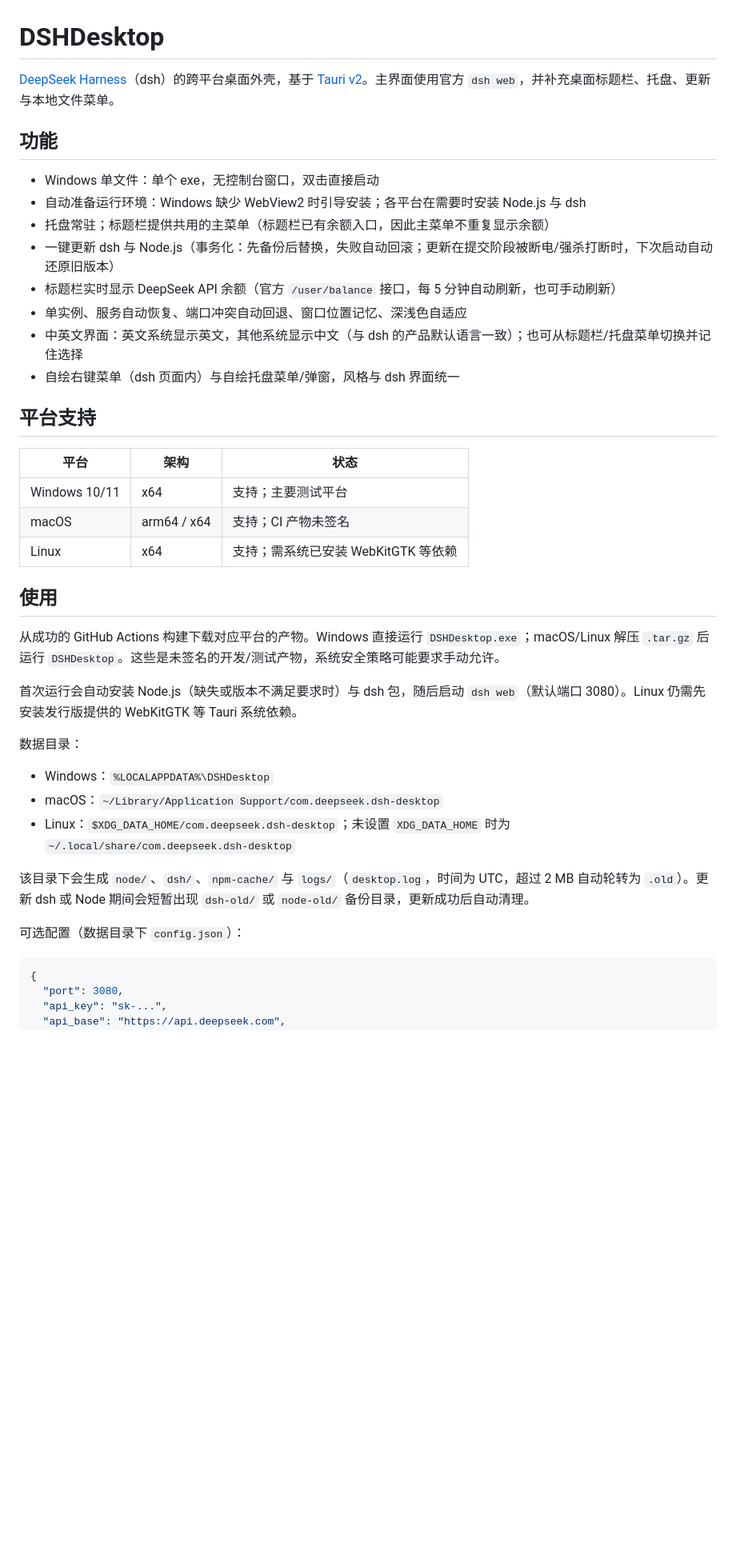
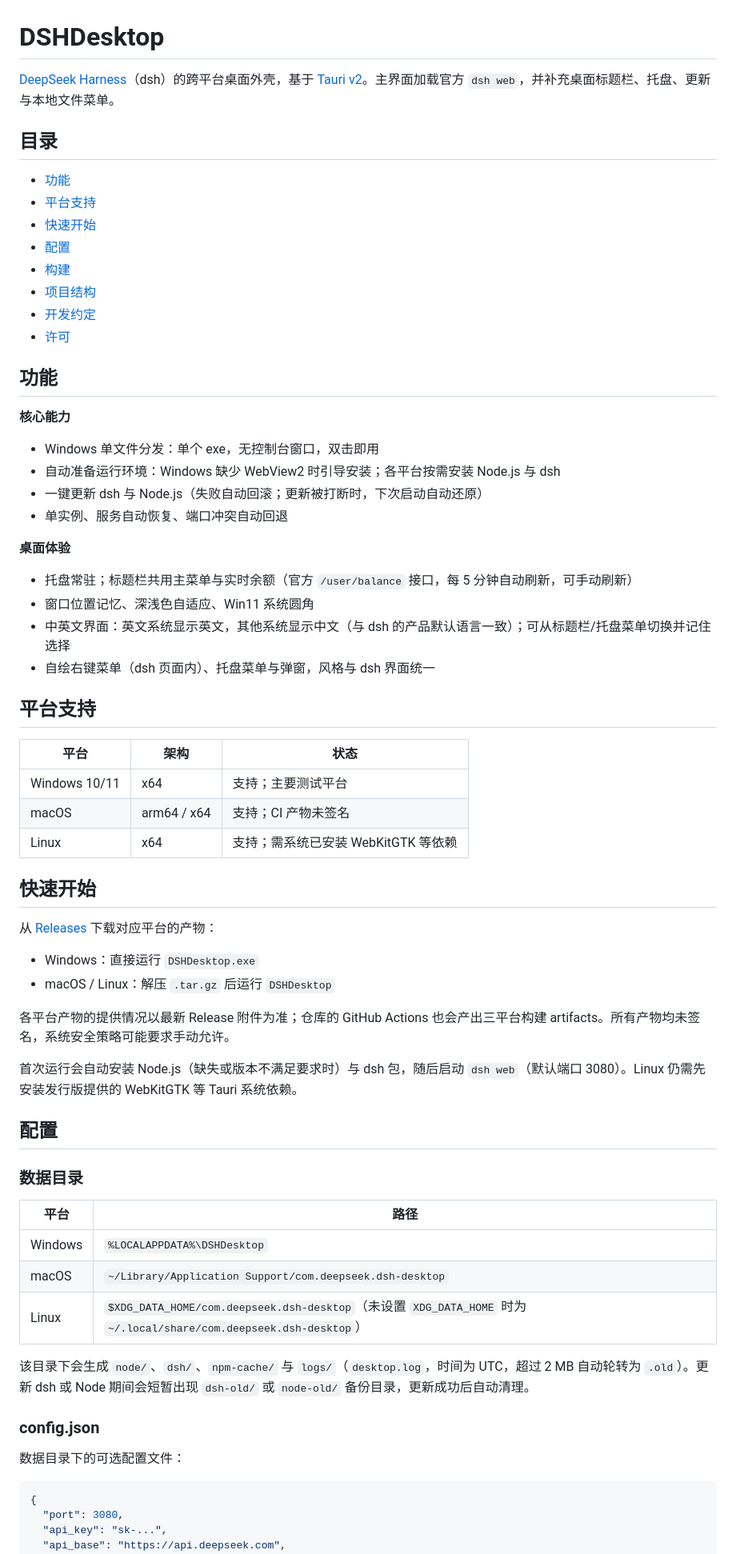
Before and after one commit to JeffioZ/dsh-box, a Markdown page: README.md, the part around one of its changes. Shown at 80% size. Rendered like a GitHub page; blank space fills up the shorter version.

Commit message:
docs: 完善 README

````diff
--- a/README.md
+++ b/README.md
@@ -1,17 +1,33 @@
 # DSHDesktop
 
-[DeepSeek Harness](https://github.com/deepseek-ai/deepseek-harness)（dsh）的跨平台桌面外壳，基于 [Tauri v2](https://tauri.app)。主界面使用官方 `dsh web`，并补充桌面标题栏、托盘、更新与本地文件菜单。
+[DeepSeek Harness](https://github.com/deepseek-ai/deepseek-harness)（dsh）的跨平台桌面外壳，基于 [Tauri v2](https://tauri.app)。主界面加载官方 `dsh web`，并补充桌面标题栏、托盘、更新与本地文件菜单。
+
+## 目录
+
+- [功能](#功能)
+- [平台支持](#平台支持)
+- [快速开始](#快速开始)
+- [配置](#配置)
+- [构建](#构建)
+- [项目结构](#项目结构)
+- [开发约定](#开发约定)
+- [许可](#许可)
 
 ## 功能
 
-- Windows 单文件：单个 exe，无控制台窗口，双击直接启动
-- 自动准备运行环境：Windows 缺少 WebView2 时引导安装；各平台在需要时安装 Node.js 与 dsh
-- 托盘常驻；标题栏提供共用的主菜单（标题栏已有余额入口，因此主菜单不重复显示余额）
-- 一键更新 dsh 与 Node.js（事务化：先备份后替换，失败自动回滚；更新在提交阶段被断电/强杀打断时，下次启动自动还原旧版本）
-- 标题栏实时显示 DeepSeek API 余额（官方 `/user/balance` 接口，每 5 分钟自动刷新，也可手动刷新）
-- 单实例、服务自动恢复、端口冲突自动回退、窗口位置记忆、深浅色自适应
-- 中英文界面：英文系统显示英文，其他系统显示中文（与 dsh 的产品默认语言一致）；也可从标题栏/托盘菜单切换并记住选择
-- 自绘右键菜单（dsh 页面内）与自绘托盘菜单/弹窗，风格与 dsh 界面统一
+**核心能力**
+
+- Windows 单文件分发：单个 exe，无控制台窗口，双击即用
+- 自动准备运行环境：Windows 缺少 WebView2 时引导安装；各平台按需安装 Node.js 与 dsh
+- 一键更新 dsh 与 Node.js（失败自动回滚；更新被打断时，下次启动自动还原）
+- 单实例、服务自动恢复、端口冲突自动回退
+
+**桌面体验**
+
+- 托盘常驻；标题栏共用主菜单与实时余额（官方 `/user/balance` 接口，每 5 分钟自动刷新，可手动刷新）
+- 窗口位置记忆、深浅色自适应、Win11 系统圆角
+- 中英文界面：英文系统显示英文，其他系统显示中文（与 dsh 的产品默认语言一致）；可从标题栏/托盘菜单切换并记住选择
+- 自绘右键菜单（dsh 页面内）、托盘菜单与弹窗，风格与 dsh 界面统一
 
 ## 平台支持
 
@@ -21,21 +37,32 @@
 | macOS | arm64 / x64 | 支持；CI 产物未签名 |
 | Linux | x64 | 支持；需系统已安装 WebKitGTK 等依赖 |
 
-## 使用
+## 快速开始
 
-从成功的 GitHub Actions 构建下载对应平台的产物。Windows 直接运行 `DSHDesktop.exe`；macOS/Linux 解压 `.tar.gz` 后运行 `DSHDesktop`。这些是未签名的开发/测试产物，系统安全策略可能要求手动允许。
+从 [Releases](https://github.com/JeffioZ/dsh-desktop/releases) 下载对应平台的产物：
+
+- Windows：直接运行 `DSHDesktop.exe`
+- macOS / Linux：解压 `.tar.gz` 后运行 `DSHDesktop`
+
+各平台产物的提供情况以最新 Release 附件为准；仓库的 GitHub Actions 也会产出三平台构建 artifacts。所有产物均未签名，系统安全策略可能要求手动允许。
 
 首次运行会自动安装 Node.js（缺失或版本不满足要求时）与 dsh 包，随后启动 `dsh web`（默认端口 3080）。Linux 仍需先安装发行版提供的 WebKitGTK 等 Tauri 系统依赖。
 
-数据目录：
+## 配置
 
-- Windows：`%LOCALAPPDATA%\DSHDesktop`
-- macOS：`~/Library/Application Support/com.deepseek.dsh-desktop`
-- Linux：`$XDG_DATA_HOME/com.deepseek.dsh-desktop`；未设置 `XDG_DATA_HOME` 时为 `~/.local/share/com.deepseek.dsh-desktop`
+### 数据目录
+
+| 平台 | 路径 |
+|---|---|
+| Windows | `%LOCALAPPDATA%\DSHDesktop` |
+| macOS | `~/Library/Application Support/com.deepseek.dsh-desktop` |
+| Linux | `$XDG_DATA_HOME/com.deepseek.dsh-desktop`（未设置 `XDG_DATA_HOME` 时为 `~/.local/share/com.deepseek.dsh-desktop`） |
 
 该目录下会生成 `node/`、`dsh/`、`npm-cache/` 与 `logs/`（`desktop.log`，时间为 UTC，超过 2 MB 自动轮转为 `.old`）。更新 dsh 或 Node 期间会短暂出现 `dsh-old/` 或 `node-old/` 备份目录，更新成功后自动清理。
 
-可选配置（数据目录下 `config.json`）：
+### config.json
+
+数据目录下的可选配置文件：
 
 ```json
 {
````
Also changed, not shown: other parts of README.md (+31 -9 lines).
